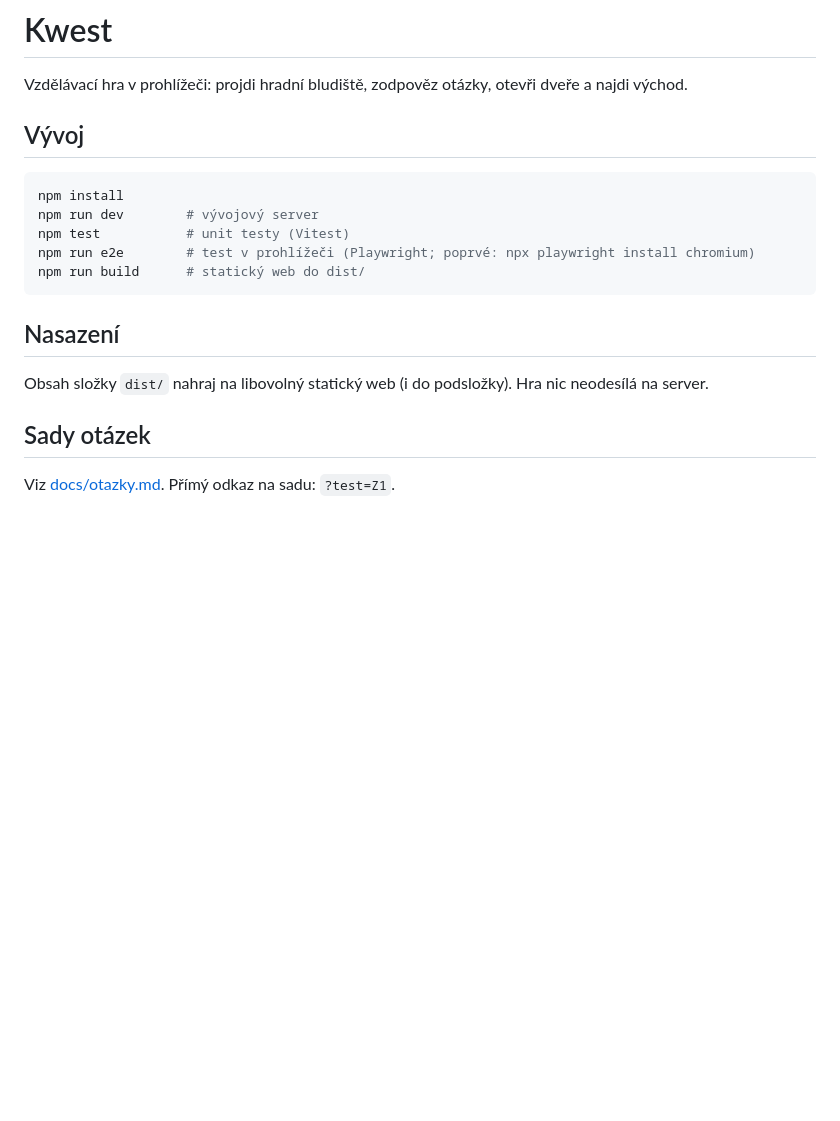
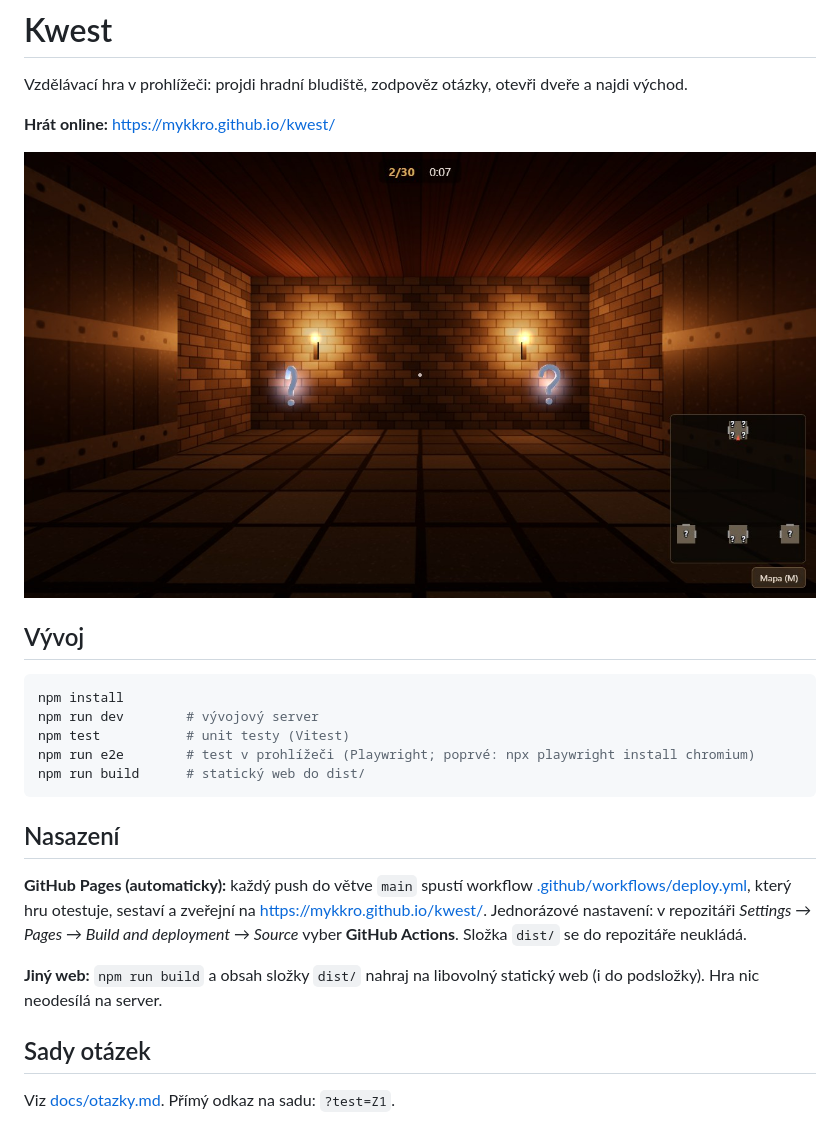
Before and after one commit to mykkro/kwest, a Markdown page: README.md, the part around the change. GitHub-like rendering; pictures changed too: docs/screenshot.jpg (added); blank space fills up the shorter version.

Commit message:
ci: deploy to GitHub Pages via Actions; README screenshot and deploy docs
Also removes the stray temporary kw-shot.mjs script.

Co-Authored-By: Claude Opus 5.5 <noreply@anthropic.com>

```diff
--- a/README.md
+++ b/README.md
@@ -1,6 +1,10 @@
 # Kwest
 
 Vzdělávací hra v prohlížeči: projdi hradní bludiště, zodpověz otázky, otevři dveře a najdi východ.
+
+**Hrát online:** https://mykkro.github.io/kwest/
+
+![Kwest – hradní bludiště s otazníky](docs/screenshot.jpg)
 
 ## Vývoj
 
@@ -14,7 +18,13 @@ npm run build      # statický web do dist/
 
 ## Nasazení
 
-Obsah složky `dist/` nahraj na libovolný statický web (i do podsložky). Hra nic neodesílá na server.
+**GitHub Pages (automaticky):** každý push do větve `main` spustí workflow
+[.github/workflows/deploy.yml](.github/workflows/deploy.yml), který hru otestuje, sestaví a zveřejní na
+https://mykkro.github.io/kwest/. Jednorázové nastavení: v repozitáři *Settings → Pages → Build and deployment →
+Source* vyber **GitHub Actions**. Složka `dist/` se do repozitáře neukládá.
+
+**Jiný web:** `npm run build` a obsah složky `dist/` nahraj na libovolný statický web (i do podsložky).
+Hra nic neodesílá na server.
 
 ## Sady otázek
 
```
Also changed, not shown: 2 other files.
